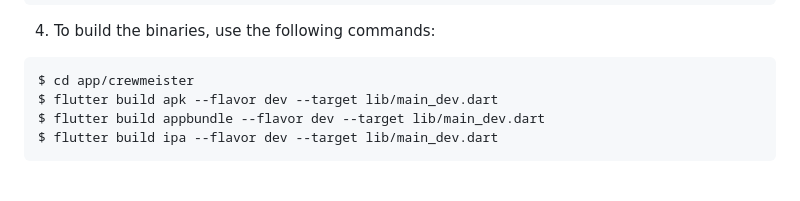
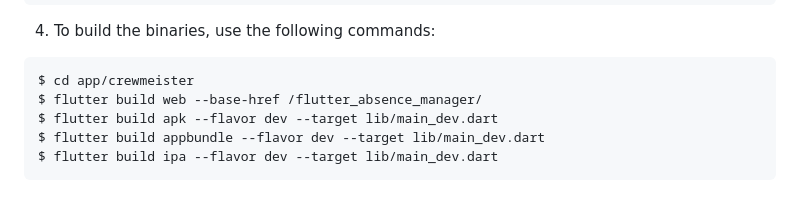
Before and after one commit to asadbaidar/flutter_absence_manager, a Markdown page: README.md, the part around the change. Rendered like a GitHub page.

Commit message:
updated README with web build command

````diff
--- a/README.md
+++ b/README.md
@@ -52,6 +52,7 @@ $ flutter run --flavor dev --target lib/main_dev.dart
 4. To build the binaries, use the following commands:
 ```sh
 $ cd app/crewmeister
+$ flutter build web --base-href /flutter_absence_manager/
 $ flutter build apk --flavor dev --target lib/main_dev.dart
 $ flutter build appbundle --flavor dev --target lib/main_dev.dart
 $ flutter build ipa --flavor dev --target lib/main_dev.dart
````
